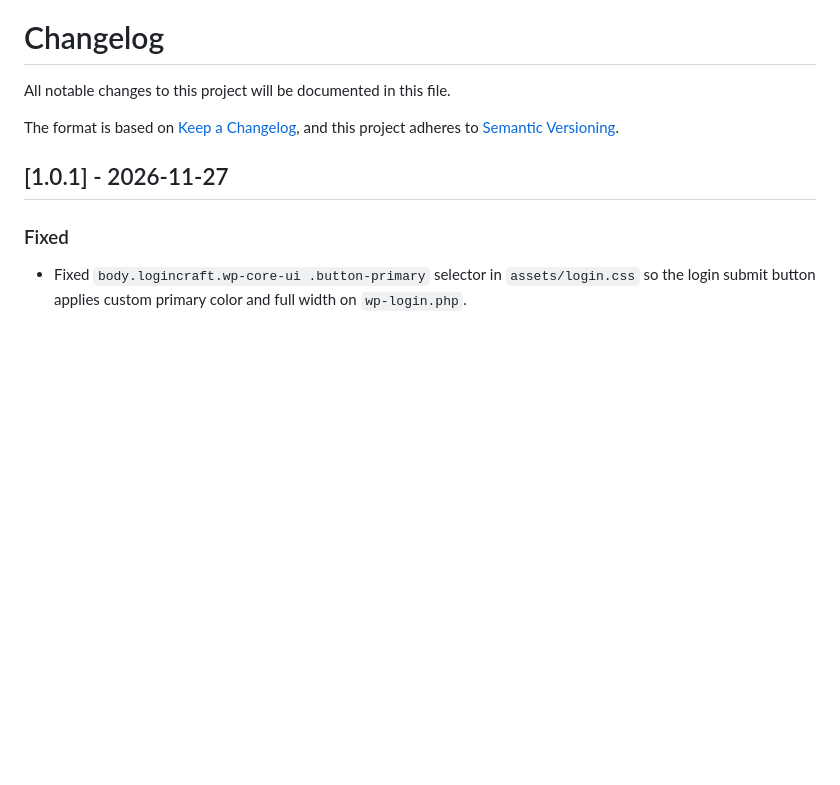
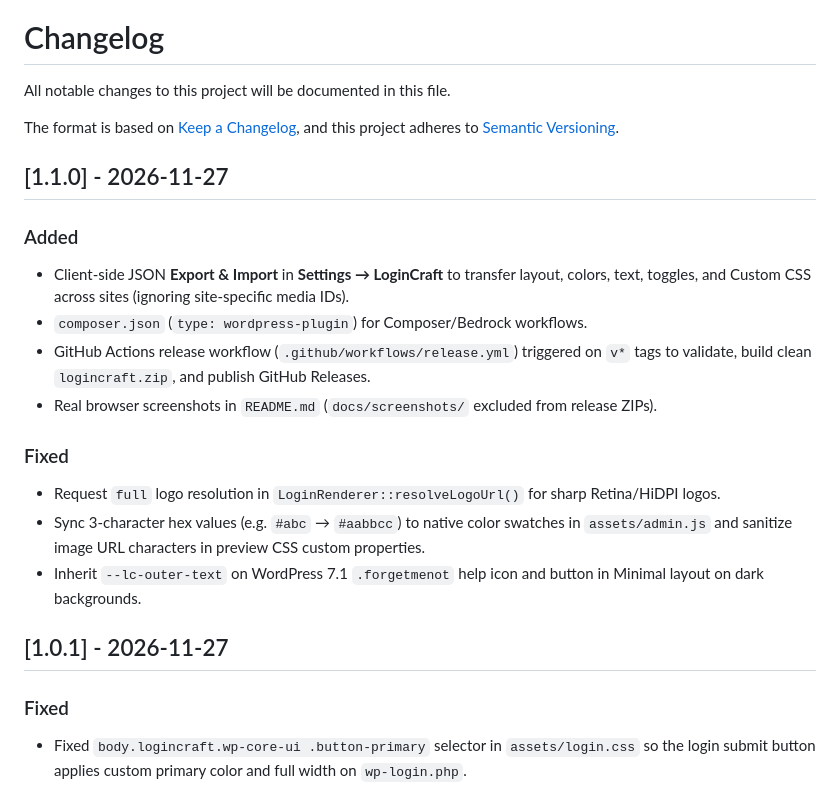
Before and after one commit to HeyRenan/estro-login, a Markdown page: CHANGELOG.md, the part around the change. GitHub-like rendering; blank space fills up the shorter version.

```diff
--- a/CHANGELOG.md
+++ b/CHANGELOG.md
@@ -4,6 +4,19 @@ All notable changes to this project will be documented in this file.
 
 The format is based on [Keep a Changelog](https://keepachangelog.com/en/1.1.0/),
 and this project adheres to [Semantic Versioning](https://semver.org/spec/v2.0.0.html).
+
+## [1.1.0] - 2026-11-27
+
+### Added
+- Client-side JSON **Export & Import** in **Settings → LoginCraft** to transfer layout, colors, text, toggles, and Custom CSS across sites (ignoring site-specific media IDs).
+- `composer.json` (`type: wordpress-plugin`) for Composer/Bedrock workflows.
+- GitHub Actions release workflow (`.github/workflows/release.yml`) triggered on `v*` tags to validate, build clean `logincraft.zip`, and publish GitHub Releases.
+- Real browser screenshots in `README.md` (`docs/screenshots/` excluded from release ZIPs).
+
+### Fixed
+- Request `full` logo resolution in `LoginRenderer::resolveLogoUrl()` for sharp Retina/HiDPI logos.
+- Sync 3-character hex values (e.g. `#abc` → `#aabbcc`) to native color swatches in `assets/admin.js` and sanitize image URL characters in preview CSS custom properties.
+- Inherit `--lc-outer-text` on WordPress 7.1 `.forgetmenot` help icon and button in Minimal layout on dark backgrounds.
 
 ## [1.0.1] - 2026-11-27
 
```
Also changed, not shown: README.md (+16 -1 lines), docs/screenshots/layout-dark.png (added), docs/screenshots/layout-minimal.png (added), docs/screenshots/layout-split.png (added), docs/screenshots/settings.png (added), 14 other files.
